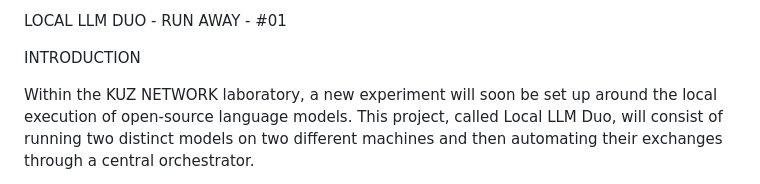
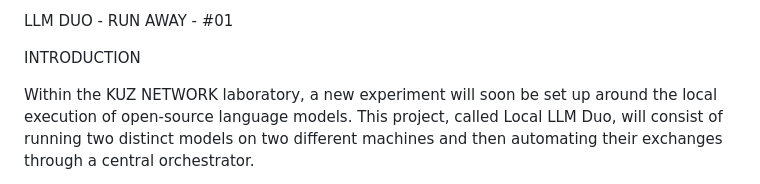
Before and after one commit to Kusanagi8200/KUZ-LLM-DUO-PROJECT, a Markdown page: README.md, the part around the change. Drawn GitHub-style.

Commit message:
Remove 'LOCAL' from project title in README

```diff
--- a/README.md
+++ b/README.md
@@ -1,5 +1,5 @@
 
-LOCAL LLM DUO - RUN AWAY - #01
+LLM DUO - RUN AWAY - #01
 
 INTRODUCTION
 
```
